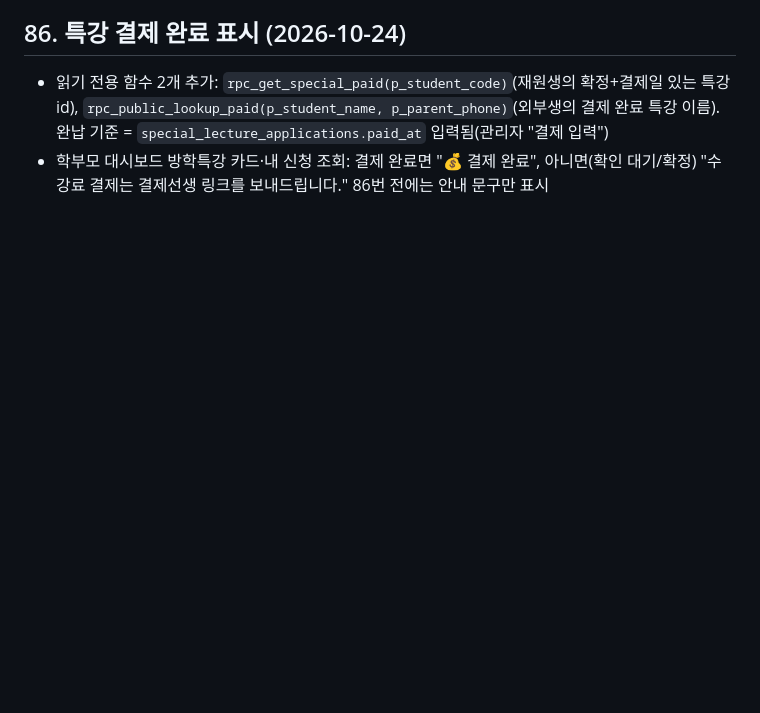
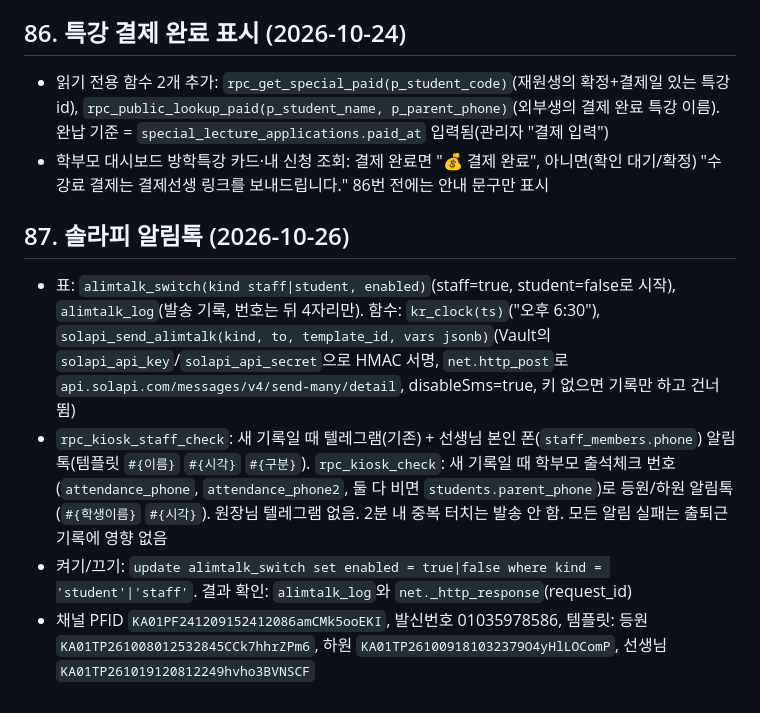
Before and after one commit to bdkimssam/bdkimssam.github.io, a Markdown page: SCHEMA.md, the part around the change. GitHub-like rendering; blank space fills up the shorter version.

Commit message:
SCHEMA: 87 솔라피 알림톡 설계 기록
Co-Authored-By: Claude Sonnet 5.5 <noreply@anthropic.com>
Claude-Session: https://claude.ai/code/session_012ZLBUtPEkhWpJZdhv4bboj

```diff
--- a/SCHEMA.md
+++ b/SCHEMA.md
@@ -470,3 +470,9 @@ order by table_name;
 ## 86. 특강 결제 완료 표시 (2026-10-24)
 - 읽기 전용 함수 2개 추가: `rpc_get_special_paid(p_student_code)`(재원생의 확정+결제일 있는 특강 id), `rpc_public_lookup_paid(p_student_name, p_parent_phone)`(외부생의 결제 완료 특강 이름). 완납 기준 = `special_lecture_applications.paid_at` 입력됨(관리자 "결제 입력")
 - 학부모 대시보드 방학특강 카드·내 신청 조회: 결제 완료면 "💰 결제 완료", 아니면(확인 대기/확정) "수강료 결제는 결제선생 링크를 보내드립니다." 86번 전에는 안내 문구만 표시
+
+## 87. 솔라피 알림톡 (2026-10-26)
+- 표: `alimtalk_switch(kind staff|student, enabled)`(staff=true, student=false로 시작), `alimtalk_log`(발송 기록, 번호는 뒤 4자리만). 함수: `kr_clock(ts)`("오후 6:30"), `solapi_send_alimtalk(kind, to, template_id, vars jsonb)`(Vault의 `solapi_api_key`/`solapi_api_secret`으로 HMAC 서명, `net.http_post`로 `api.solapi.com/messages/v4/send-many/detail`, disableSms=true, 키 없으면 기록만 하고 건너뜀)
+- `rpc_kiosk_staff_check`: 새 기록일 때 텔레그램(기존) + 선생님 본인 폰(`staff_members.phone`) 알림톡(템플릿 `#{이름}` `#{시각}` `#{구분}`). `rpc_kiosk_check`: 새 기록일 때 학부모 출석체크 번호(`attendance_phone`, `attendance_phone2`, 둘 다 비면 `students.parent_phone`)로 등원/하원 알림톡(`#{학생이름}` `#{시각}`). 원장님 텔레그램 없음. 2분 내 중복 터치는 발송 안 함. 모든 알림 실패는 출퇴근 기록에 영향 없음
+- 켜기/끄기: `update alimtalk_switch set enabled = true|false where kind = 'student'|'staff'`. 결과 확인: `alimtalk_log`와 `net._http_response`(request_id)
+- 채널 PFID `KA01PF241209152412086amCMk5ooEKI`, 발신번호 01035978586, 템플릿: 등원 `KA01TP261008012532845CCk7hhrZPm6`, 하원 `KA01TP261009181032379O4yHlLOComP`, 선생님 `KA01TP261019120812249hvho3BVNSCF`
```
